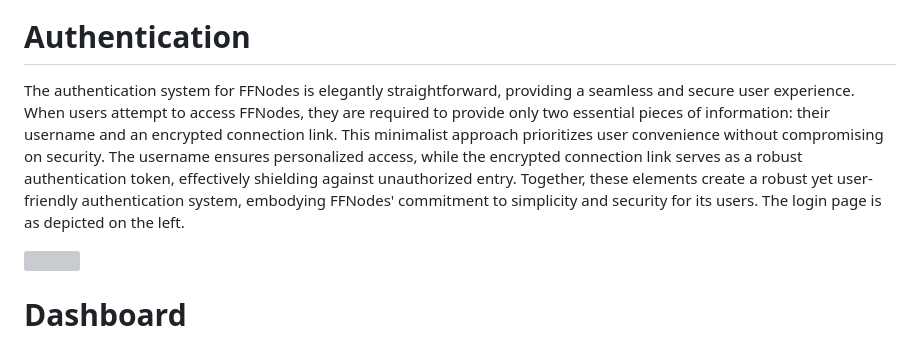
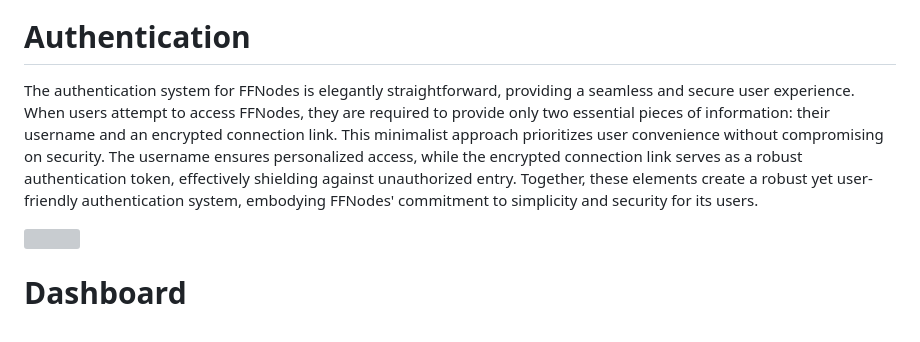
Before and after one commit to Drew-Chase/FFNodes, a Markdown page: README.md, the part around the change. Drawn GitHub-style; grey boxes are pictures that could not be loaded.

Commit message:
fixed continuity

```diff
--- a/README.md
+++ b/README.md
@@ -6,7 +6,7 @@
 <article>
     <div class="col">
         <h1>Authentication</h1>
-        <p>The authentication system for FFNodes is elegantly straightforward, providing a seamless and secure user experience. When users attempt to access FFNodes, they are required to provide only two essential pieces of information: their username and an encrypted connection link. This minimalist approach prioritizes user convenience without compromising on security. The username ensures personalized access, while the encrypted connection link serves as a robust authentication token, effectively shielding against unauthorized entry. Together, these elements create a robust yet user-friendly authentication system, embodying FFNodes' commitment to simplicity and security for its users. The login page is as depicted on the left.</p>
+        <p>The authentication system for FFNodes is elegantly straightforward, providing a seamless and secure user experience. When users attempt to access FFNodes, they are required to provide only two essential pieces of information: their username and an encrypted connection link. This minimalist approach prioritizes user convenience without compromising on security. The username ensures personalized access, while the encrypted connection link serves as a robust authentication token, effectively shielding against unauthorized entry. Together, these elements create a robust yet user-friendly authentication system, embodying FFNodes' commitment to simplicity and security for its users.</p>
     </div>
     <img src="https://ffnodes.lfinteractive.net/assets/images/login.png" alt="">
 </article>
```
